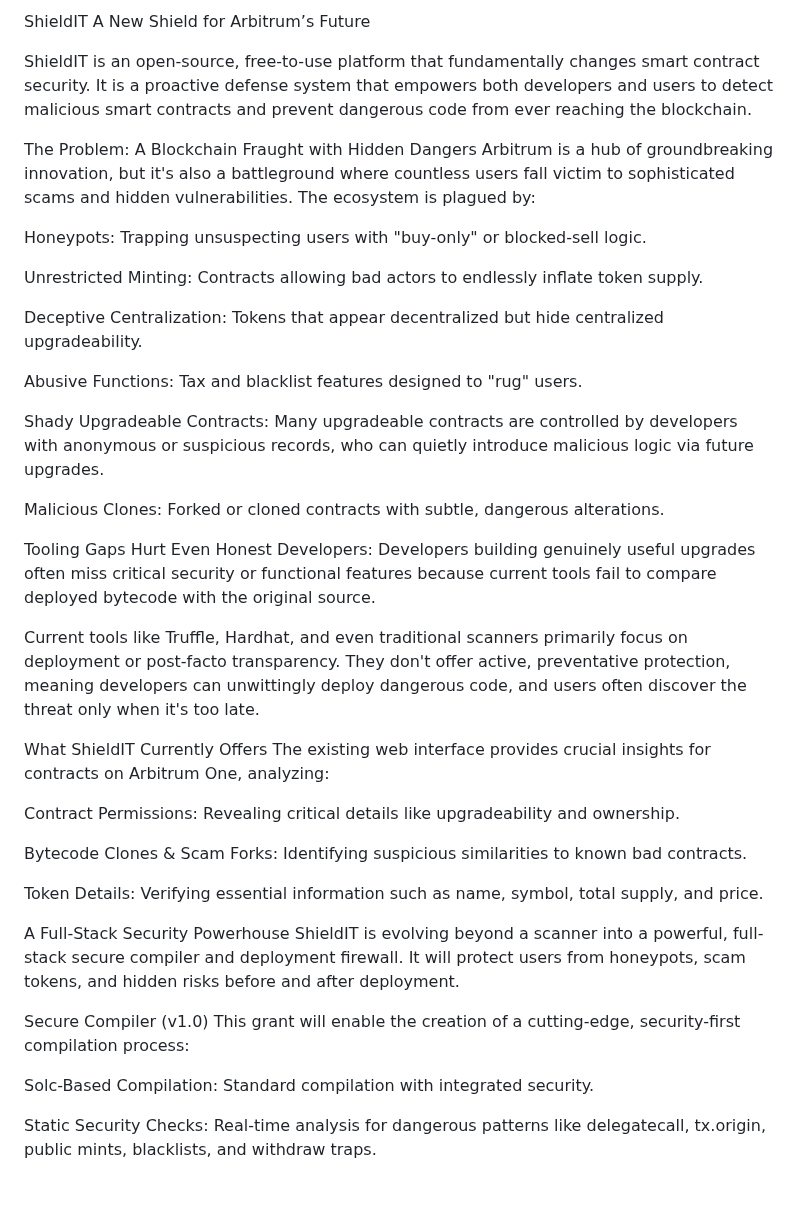
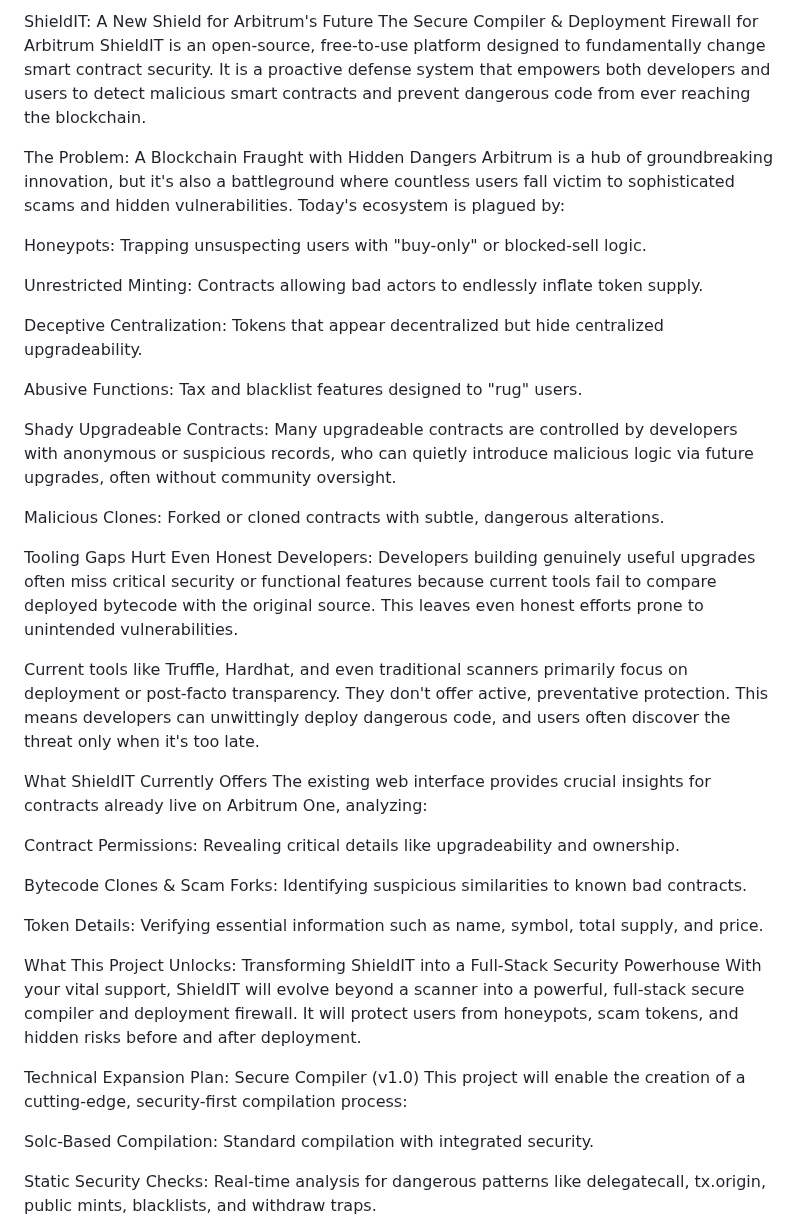
Before and after one commit to gift501/ShieldIT, a Markdown page: README.md, the part around one of its changes. GitHub-like rendering; blank space fills up the shorter version.

```diff
--- a/README.md
+++ b/README.md
@@ -1,10 +1,9 @@
-ShieldIT
-A New Shield for Arbitrum’s Future
-
-ShieldIT is an open-source, free-to-use platform that fundamentally changes smart contract security. It is a proactive defense system that empowers both developers and users to detect malicious smart contracts and prevent dangerous code from ever reaching the blockchain.
+ShieldIT: A New Shield for Arbitrum's Future
+The Secure Compiler & Deployment Firewall for Arbitrum
+ShieldIT is an open-source, free-to-use platform designed to fundamentally change smart contract security. It is a proactive defense system that empowers both developers and users to detect malicious smart contracts and prevent dangerous code from ever reaching the blockchain.
 
 The Problem: A Blockchain Fraught with Hidden Dangers
-Arbitrum is a hub of groundbreaking innovation, but it's also a battleground where countless users fall victim to sophisticated scams and hidden vulnerabilities. The ecosystem is plagued by:
+Arbitrum is a hub of groundbreaking innovation, but it's also a battleground where countless users fall victim to sophisticated scams and hidden vulnerabilities. Today's ecosystem is plagued by:
 
 Honeypots: Trapping unsuspecting users with "buy-only" or blocked-sell logic.
 
@@ -14,16 +13,16 @@ Deceptive Centralization: Tokens that appear decentralized but hide centralized
 
 Abusive Functions: Tax and blacklist features designed to "rug" users.
 
-Shady Upgradeable Contracts: Many upgradeable contracts are controlled by developers with anonymous or suspicious records, who can quietly introduce malicious logic via future upgrades.
+Shady Upgradeable Contracts: Many upgradeable contracts are controlled by developers with anonymous or suspicious records, who can quietly introduce malicious logic via future upgrades, often without community oversight.
 
 Malicious Clones: Forked or cloned contracts with subtle, dangerous alterations.
 
-Tooling Gaps Hurt Even Honest Developers: Developers building genuinely useful upgrades often miss critical security or functional features because current tools fail to compare deployed bytecode with the original source.
+Tooling Gaps Hurt Even Honest Developers: Developers building genuinely useful upgrades often miss critical security or functional features because current tools fail to compare deployed bytecode with the original source. This leaves even honest efforts prone to unintended vulnerabilities.
 
-Current tools like Truffle, Hardhat, and even traditional scanners primarily focus on deployment or post-facto transparency. They don't offer active, preventative protection, meaning developers can unwittingly deploy dangerous code, and users often discover the threat only when it's too late.
+Current tools like Truffle, Hardhat, and even traditional scanners primarily focus on deployment or post-facto transparency. They don't offer active, preventative protection. This means developers can unwittingly deploy dangerous code, and users often discover the threat only when it's too late.
 
 What ShieldIT Currently Offers
-The existing web interface provides crucial insights for contracts on Arbitrum One, analyzing:
+The existing web interface provides crucial insights for contracts already live on Arbitrum One, analyzing:
 
 Contract Permissions: Revealing critical details like upgradeability and ownership.
 
@@ -31,11 +30,11 @@ Bytecode Clones & Scam Forks: Identifying suspicious similarities to known bad c
 
 Token Details: Verifying essential information such as name, symbol, total supply, and price.
 
-A Full-Stack Security Powerhouse
-ShieldIT is evolving beyond a scanner into a powerful, full-stack secure compiler and deployment firewall. It will protect users from honeypots, scam tokens, and hidden risks before and after deployment.
+What This Project Unlocks: Transforming ShieldIT into a Full-Stack Security Powerhouse
+With your vital support, ShieldIT will evolve beyond a scanner into a powerful, full-stack secure compiler and deployment firewall. It will protect users from honeypots, scam tokens, and hidden risks before and after deployment.
 
-Secure Compiler (v1.0)
-This grant will enable the creation of a cutting-edge, security-first compilation process:
+Technical Expansion Plan: Secure Compiler (v1.0)
+This project will enable the creation of a cutting-edge, security-first compilation process:
 
 Solc-Based Compilation: Standard compilation with integrated security.
 
```
Also changed, not shown: other parts of README.md (+18 -43 lines).
